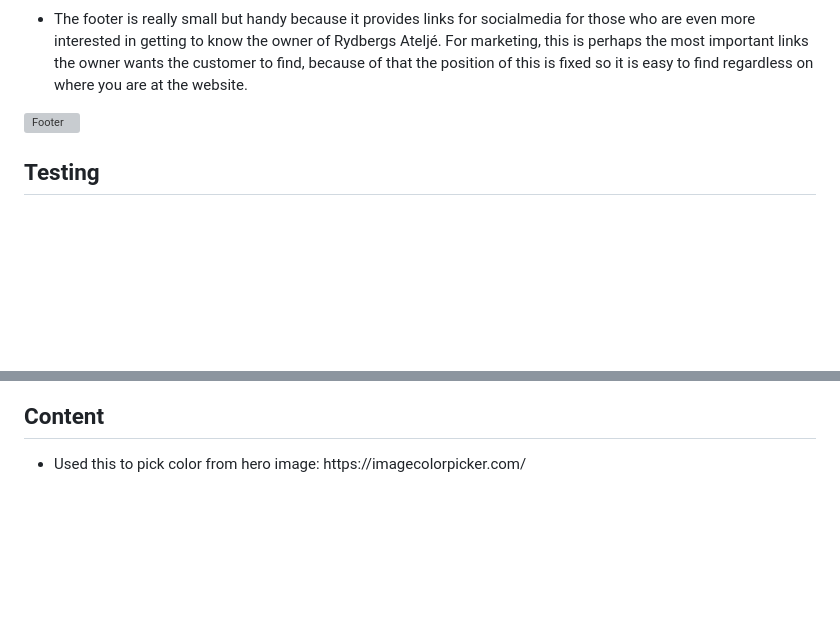
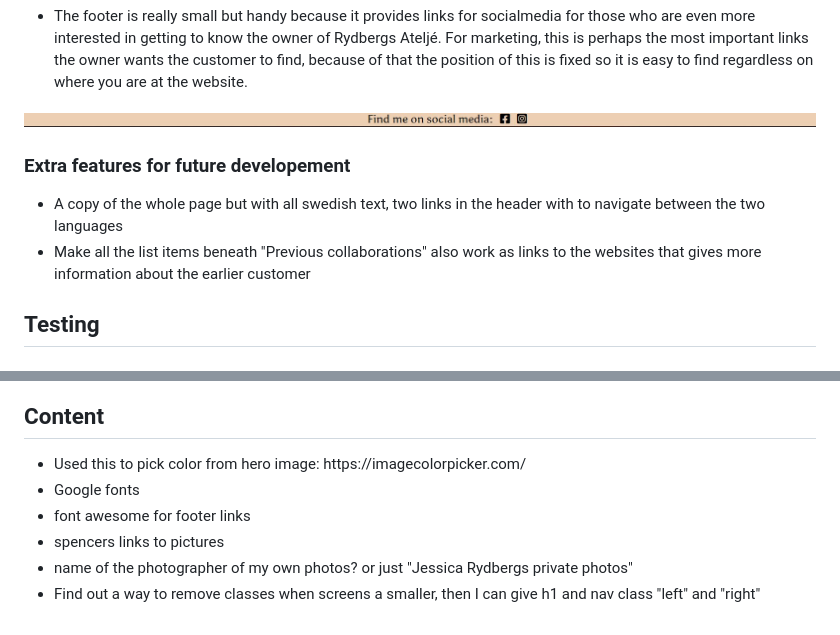
Before and after one commit to jessicarydberg/Rydbergs_Atelje, a Markdown page: README.md, 2 parts joined by grey strips. GitHub-like rendering; pictures changed too: assets/images/footer.jpg (added); blank space fills up the shorter version; grey boxes are pictures that could not be loaded.

```diff
--- a/README.md
+++ b/README.md
@@ -48,6 +48,12 @@ This section is also possible to reach using the navigation bar.</li>
 </ul>
 <img src="assets/images/footer.jpg" alt="Footer">
 
+### Extra features for future developement
+<ul>
+<li>A copy of the whole page but with all swedish text, two links in the header with to navigate between the two languages</li>
+<li>Make all the list items beneath "Previous collaborations" also work as links to the websites that gives more information about the earlier customer</li>
+</ul>
+
 ## Testing
 
 ## Validator Testing
@@ -72,4 +78,10 @@ This section is also possible to reach using the navigation bar.</li>
 ## Content
 <ul>
 <li>Used this to pick color from hero image: https://imagecolorpicker.com/</li>
+<li>Google fonts</li>
+<li>font awesome for footer links</li>
+<li>spencers links to pictures</li>
+<li>name of the photographer of my own photos? or just "Jessica Rydbergs private photos"</li>
+
+<li>Find out a way to remove classes when screens a smaller, then I can give h1 and nav class "left" and "right"</li>
 </ul>
```
Also changed, not shown: assets/images/Hero image.png (added), assets/images/about section.png (added), assets/images/contact section.jpg (added), assets/images/nav bar.png (added), 2 other files.
